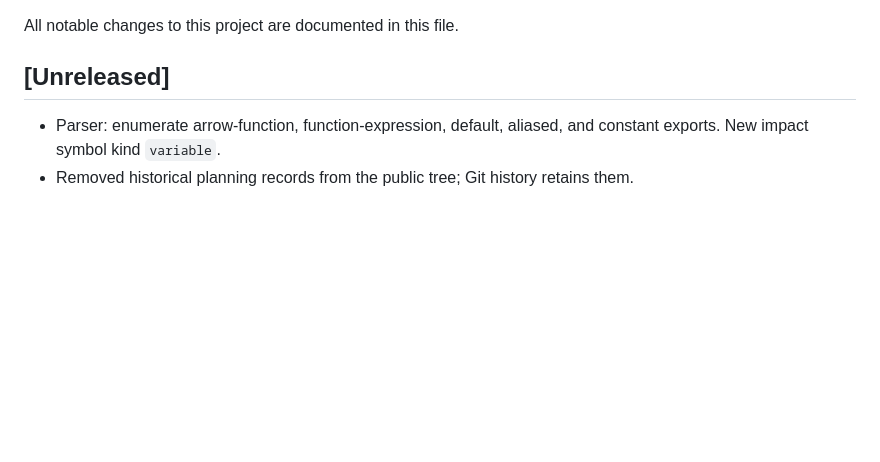
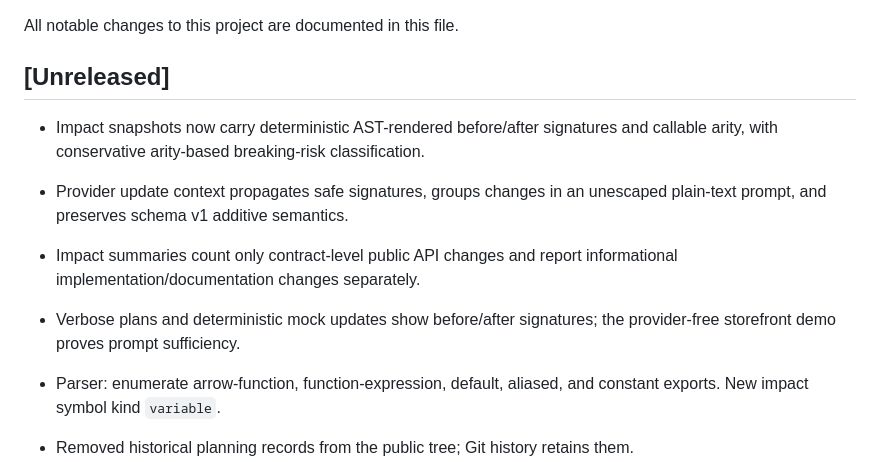
Before and after one commit to mr-min-max/aidoc, a Markdown page: CHANGELOG.md, the part around the change. Rendered like a GitHub page; blank space fills up the shorter version.

Commit message:
Document impact signatures

```diff
--- a/CHANGELOG.md
+++ b/CHANGELOG.md
@@ -3,6 +3,11 @@
 All notable changes to this project are documented in this file.
 
 ## [Unreleased]
+
+- Impact snapshots now carry deterministic AST-rendered before/after signatures and callable arity, with conservative arity-based breaking-risk classification.
+- Provider update context propagates safe signatures, groups changes in an unescaped plain-text prompt, and preserves schema v1 additive semantics.
+- Impact summaries count only contract-level public API changes and report informational implementation/documentation changes separately.
+- Verbose plans and deterministic mock updates show before/after signatures; the provider-free storefront demo proves prompt sufficiency.
 
 - Parser: enumerate arrow-function, function-expression, default, aliased, and constant exports. New impact symbol kind `variable`.
 - Removed historical planning records from the public tree; Git history retains them.
```
Also changed, not shown: docs/CLI.md (+7 -0 lines), docs/PUBLIC_BETA.md (+6 -5 lines).
